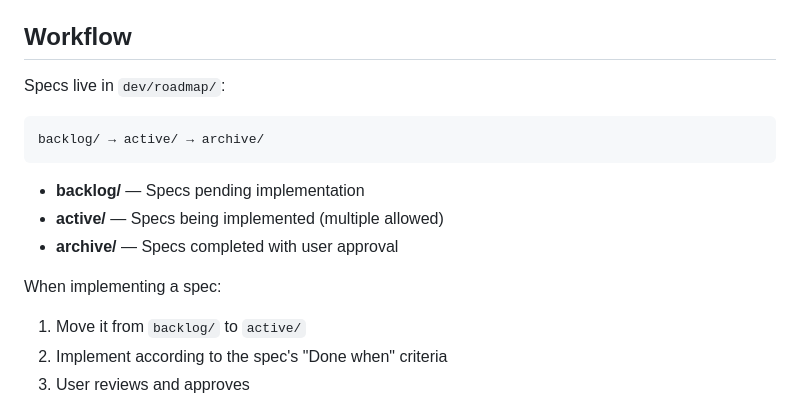
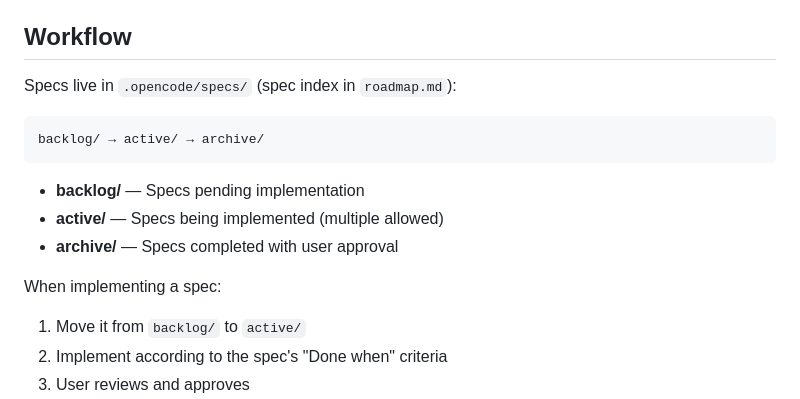
Before and after one commit to jdomizz/hydra-element, a Markdown page: AGENTS.md, the part around the change. GitHub-like rendering.

Commit message:
docs: move specs from dev/roadmap to .opencode/specs

````diff
--- a/AGENTS.md
+++ b/AGENTS.md
@@ -39,7 +39,7 @@ Single-package web component library wrapping `hydra-synth`.
 
 ## Workflow
 
-Specs live in `dev/roadmap/`:
+Specs live in `.opencode/specs/` (spec index in `roadmap.md`):
 
 ```
 backlog/ → active/ → archive/
@@ -50,6 +50,7 @@ backlog/ → active/ → archive/
 - **archive/** — Specs completed with user approval
 
 When implementing a spec:
+
 1. Move it from `backlog/` to `active/`
 2. Implement according to the spec's "Done when" criteria
 3. User reviews and approves
````
